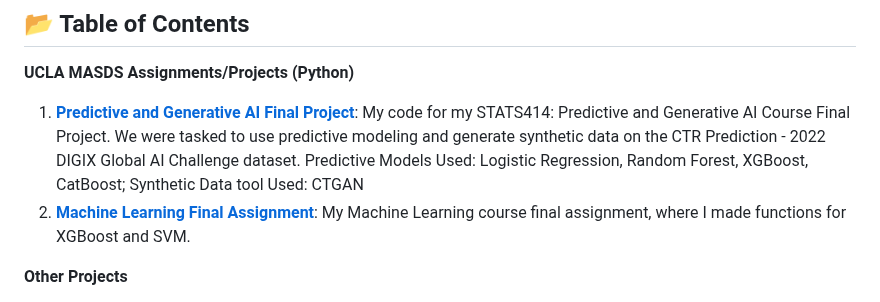
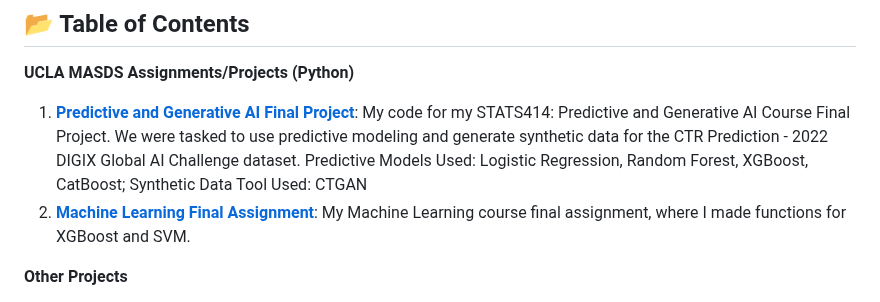
Before and after one commit to linda-wakamoto/linda-wakamoto, a Markdown page: README.md, the part around the change. Drawn GitHub-style.

```diff
--- a/README.md
+++ b/README.md
@@ -7,8 +7,8 @@ Welcome to my **Portfolio** repository! Here you’ll find a collection of proje
 
 **UCLA MASDS Assignments/Projects (Python)**
 
-1. [**Predictive and Generative AI Final Project**](https://github.com/linda-wakamoto/linda-wakamoto/blob/main/NEW_Final_Code.ipynb): My code for my STATS414: Predictive and Generative AI Course Final Project. We were tasked to use predictive modeling and generate synthetic data on the CTR Prediction - 2022 DIGIX Global AI Challenge dataset.
-   Predictive Models Used: Logistic Regression, Random Forest, XGBoost, CatBoost; Synthetic Data tool Used: CTGAN
+1. [**Predictive and Generative AI Final Project**](https://github.com/linda-wakamoto/linda-wakamoto/blob/main/NEW_Final_Code.ipynb): My code for my STATS414: Predictive and Generative AI Course Final Project. We were tasked to use predictive modeling and generate synthetic data for the CTR Prediction - 2022 DIGIX Global AI Challenge dataset.
+   Predictive Models Used: Logistic Regression, Random Forest, XGBoost, CatBoost; Synthetic Data Tool Used: CTGAN
 2. [**Machine Learning Final Assignment**](https://github.com/linda-wakamoto/linda-wakamoto/blob/main/ML_Final_code.ipynb): My Machine Learning course final assignment, where I made functions for XGBoost and SVM.
 
 **Other Projects**
```
